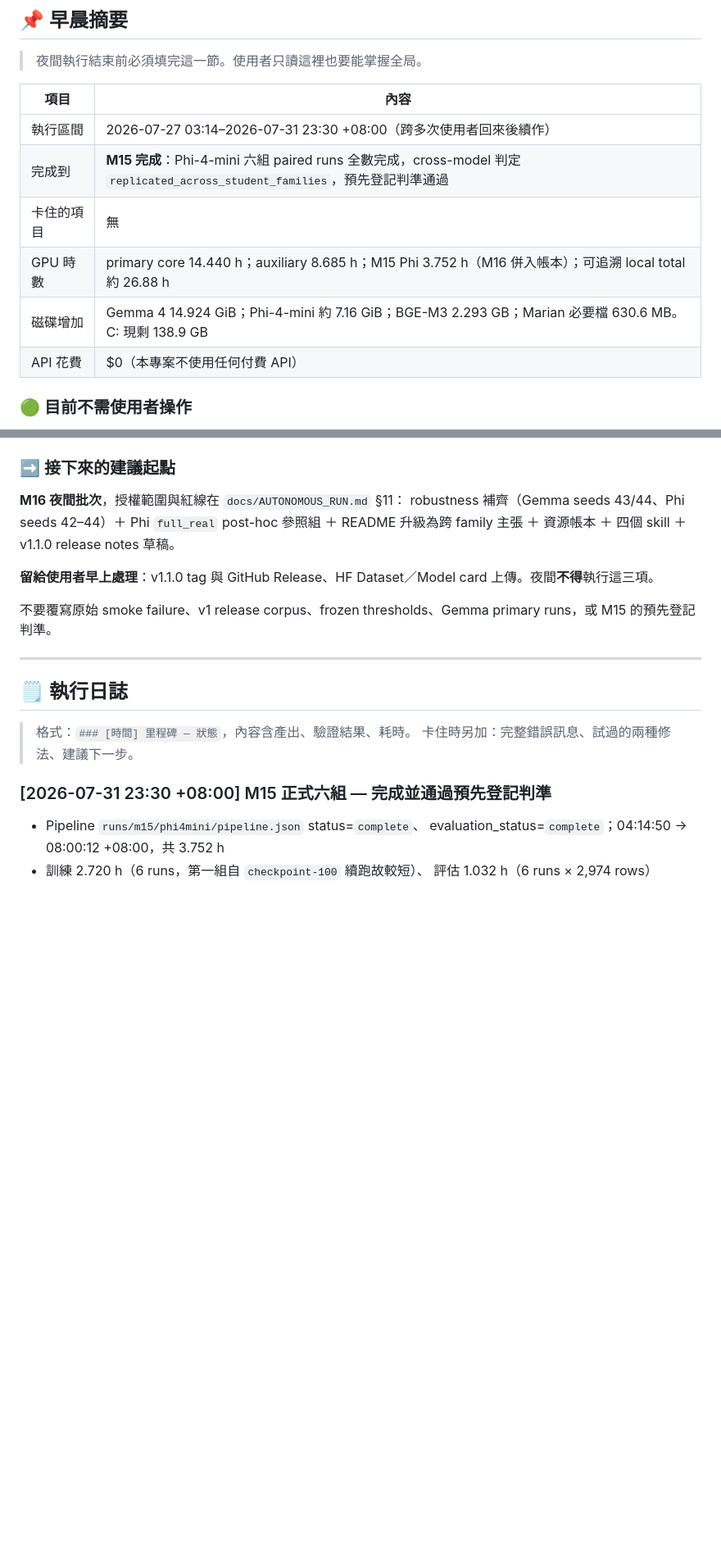
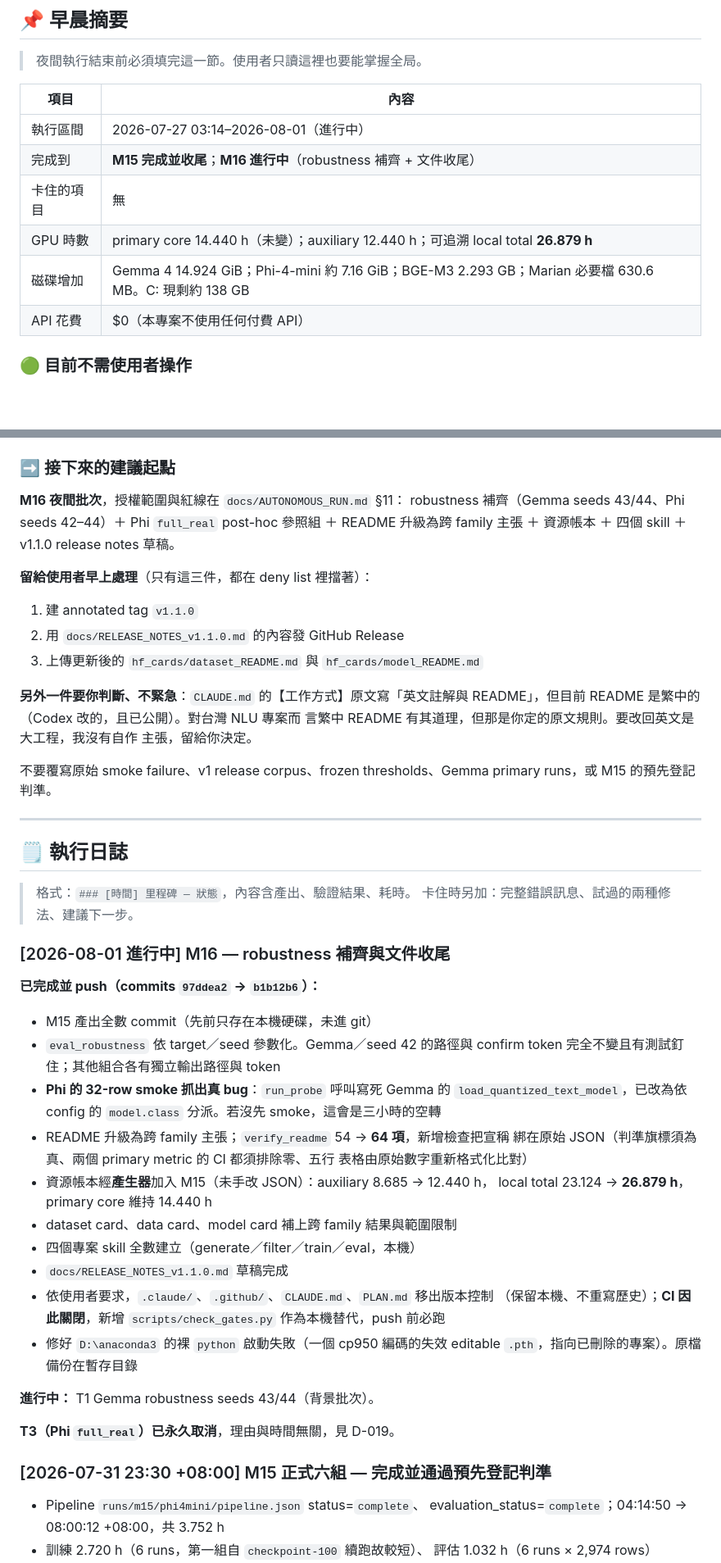
Before and after one commit to kuotunyu/FormosaNLU-Synth, a Markdown page: docs/HANDOFF.md, 2 parts joined by grey strips. Shown at 82% size. Drawn GitHub-style; blank space fills up the shorter version.

Commit message:
M16: keep the handoff report current

```diff
--- a/docs/HANDOFF.md
+++ b/docs/HANDOFF.md
@@ -11,11 +11,11 @@
 
 | 項目 | 內容 |
 |---|---|
-| 執行區間 | 2026-07-27 03:14–2026-07-31 23:30 +08:00（跨多次使用者回來後續作） |
-| 完成到 | **M15 完成**：Phi-4-mini 六組 paired runs 全數完成，cross-model 判定 `replicated_across_student_families`，預先登記判準通過 |
+| 執行區間 | 2026-07-27 03:14–2026-08-01（進行中） |
+| 完成到 | **M15 完成並收尾**；**M16 進行中**（robustness 補齊 + 文件收尾） |
 | 卡住的項目 | 無 |
-| GPU 時數 | primary core 14.440 h；auxiliary 8.685 h；M15 Phi 3.752 h（M16 併入帳本）；可追溯 local total 約 26.88 h |
-| 磁碟增加 | Gemma 4 14.924 GiB；Phi-4-mini 約 7.16 GiB；BGE-M3 2.293 GB；Marian 必要檔 630.6 MB。C: 現剩 138.9 GB |
+| GPU 時數 | primary core 14.440 h（未變）；auxiliary 12.440 h；可追溯 local total **26.879 h** |
+| 磁碟增加 | Gemma 4 14.924 GiB；Phi-4-mini 約 7.16 GiB；BGE-M3 2.293 GB；Marian 必要檔 630.6 MB。C: 現剩約 138 GB |
 | API 花費 | $0（本專案不使用任何付費 API） |
 
 ### 🟢 目前不需使用者操作
@@ -59,8 +59,16 @@ robustness 補齊（Gemma seeds 43/44、Phi seeds 42–44）＋ Phi `full_real`
 post-hoc 參照組 ＋ README 升級為跨 family 主張 ＋ 資源帳本 ＋ 四個 skill ＋
 v1.1.0 release notes 草稿。
 
-**留給使用者早上處理**：v1.1.0 tag 與 GitHub Release、HF Dataset／Model
-card 上傳。夜間**不得**執行這三項。
+**留給使用者早上處理**（只有這三件，都在 deny list 裡擋著）：
+
+1. 建 annotated tag `v1.1.0`
+2. 用 `docs/RELEASE_NOTES_v1.1.0.md` 的內容發 GitHub Release
+3. 上傳更新後的 `hf_cards/dataset_README.md` 與 `hf_cards/model_README.md`
+
+**另外一件要你判斷、不緊急**：`CLAUDE.md` 的【工作方式】原文寫「英文註解與
+README」，但目前 README 是繁中的（Codex 改的，且已公開）。對台灣 NLU 專案而
+言繁中 README 有其道理，但那是你定的原文規則。要改回英文是大工程，我沒有自作
+主張，留給你決定。
 
 不要覆寫原始 smoke failure、v1 release corpus、frozen thresholds、Gemma
 primary runs，或 M15 的預先登記判準。
@@ -71,6 +79,34 @@ primary runs，或 M15 的預先登記判準。
 
 > 格式：`### [時間] 里程碑 — 狀態`，內容含產出、驗證結果、耗時。
 > 卡住時另加：完整錯誤訊息、試過的兩種修法、建議下一步。
+
+### [2026-08-01 進行中] M16 — robustness 補齊與文件收尾
+
+**已完成並 push（commits `97ddea2` → `b1b12b6`）：**
+
+- M15 產出全數 commit（先前只存在本機硬碟，未進 git）
+- `eval_robustness` 依 target／seed 參數化。Gemma／seed 42 的路徑與 confirm
+  token 完全不變且有測試釘住；其他組合各有獨立輸出路徑與 token
+- **Phi 的 32-row smoke 抓出真 bug**：`run_probe` 呼叫寫死 Gemma 的
+  `load_quantized_text_model`，已改為依 config 的 `model.class` 分派。若沒先
+  smoke，這會是三小時的空轉
+- README 升級為跨 family 主張；`verify_readme` 54 → **64 項**，新增檢查把宣稱
+  綁在原始 JSON（判準旗標須為真、兩個 primary metric 的 CI 都須排除零、五行
+  表格由原始數字重新格式化比對）
+- 資源帳本經**產生器**加入 M15（未手改 JSON）：auxiliary 8.685 → 12.440 h，
+  local total 23.124 → **26.879 h**，primary core 維持 14.440 h
+- dataset card、data card、model card 補上跨 family 結果與範圍限制
+- 四個專案 skill 全數建立（generate／filter／train／eval，本機）
+- `docs/RELEASE_NOTES_v1.1.0.md` 草稿完成
+- 依使用者要求，`.claude/`、`.github/`、`CLAUDE.md`、`PLAN.md` 移出版本控制
+  （保留本機、不重寫歷史）；**CI 因此關閉**，新增 `scripts/check_gates.py`
+  作為本機替代，push 前必跑
+- 修好 `D:\anaconda3` 的裸 `python` 啟動失敗（一個 cp950 編碼的失效 editable
+  `.pth`，指向已刪除的專案）。原檔備份在暫存目錄
+
+**進行中：** T1 Gemma robustness seeds 43/44（背景批次）。
+
+**T3（Phi `full_real`）已永久取消**，理由與時間無關，見 D-019。
 
 ### [2026-07-31 23:30 +08:00] M15 正式六組 — 完成並通過預先登記判準
 
```
